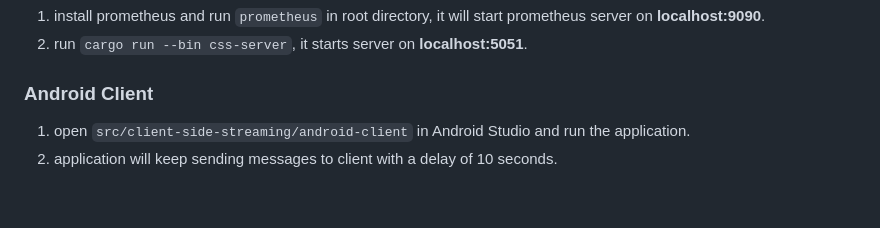
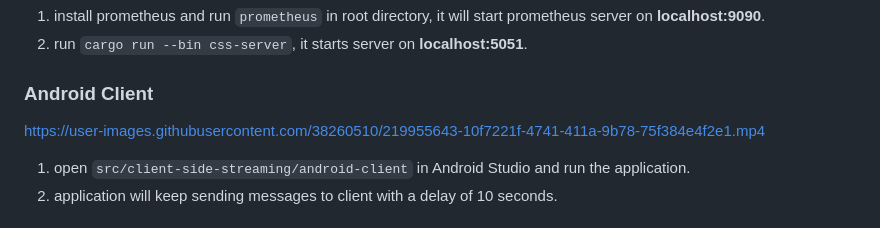
Before and after one commit to nammayatri/notification-service, a Markdown page: Readme.md, the part around the change. Drawn GitHub-style; blank space fills up the shorter version.

```diff
--- a/Readme.md
+++ b/Readme.md
@@ -76,6 +76,8 @@ gRPC is a high-performance, widely adopted RPC framework with standardized imple
 
 ### Android Client
 
+https://user-images.githubusercontent.com/38260510/219955643-10f7221f-4741-411a-9b78-75f384e4f2e1.mp4
+
 1. open `src/client-side-streaming/android-client` in Android Studio and run the application.
 2. application will keep sending messages to client with a delay of 10 seconds.
 
```
